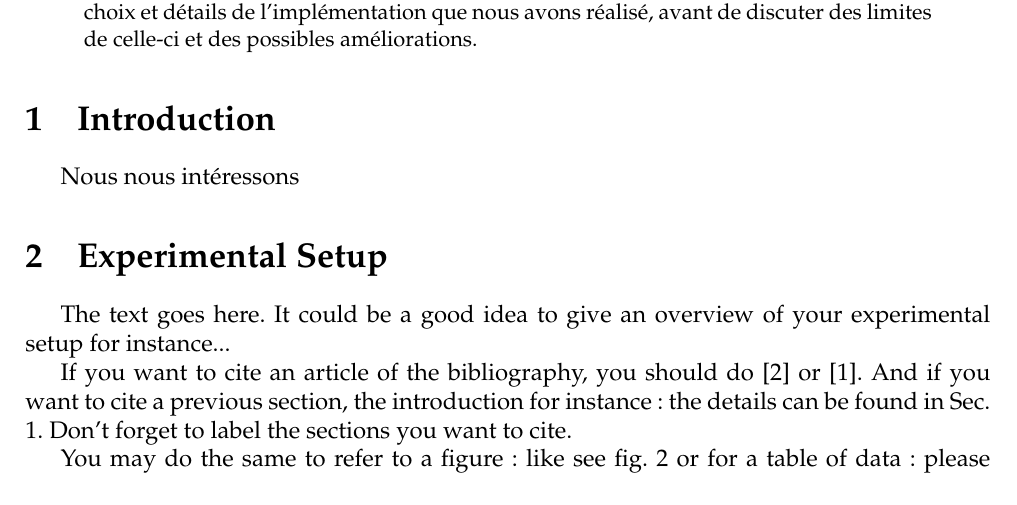
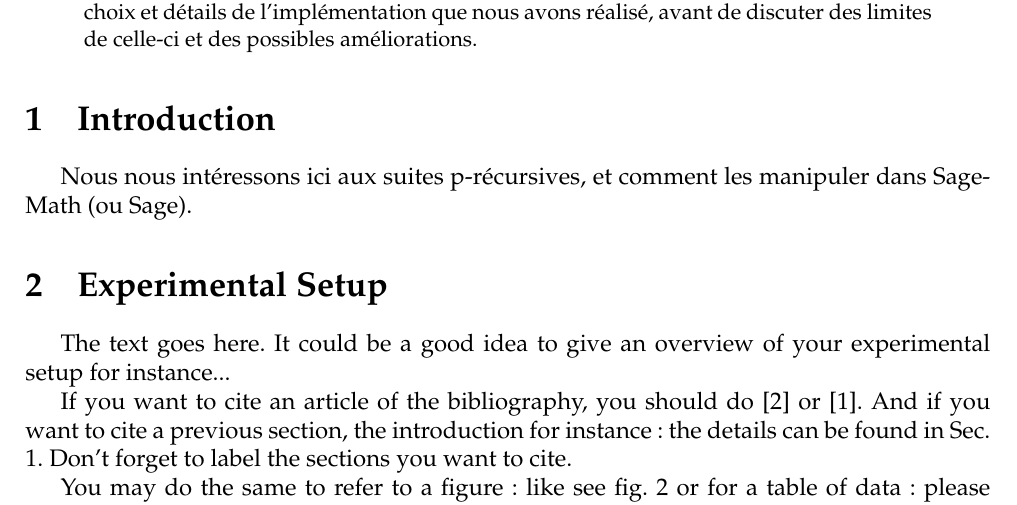
Before and after one commit to Kiskuit/M1Project, a LaTeX paper (rapport/rapport.tex): part of page 1 of 5, cut so that both start at the same text. Compiled offline with pdfLaTeX.

Commit message:
Slight changes to draft report

```diff
--- a/rapport/rapport.tex
+++ b/rapport/rapport.tex
@@ -53,7 +53,7 @@
 
 \section{Introduction}
     \label{intro}
-    Nous nous intéressons
+    Nous nous intéressons ici aux suites p-récursives, et comment les manipuler dans SageMath (ou Sage).
 
 \section{Experimental Setup}
 
```
